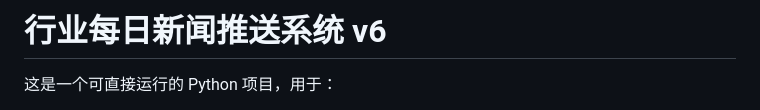
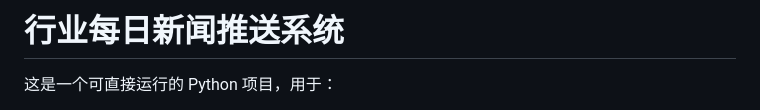
Before and after one commit to liberliu2000/News-Dash, a Markdown page: README.md, the part around the change. GitHub-like rendering.

```diff
--- a/README.md
+++ b/README.md
@@ -1,4 +1,4 @@
-# 行业每日新闻推送系统 v6
+# 行业每日新闻推送系统
 
 这是一个可直接运行的 Python 项目，用于：
 
```
